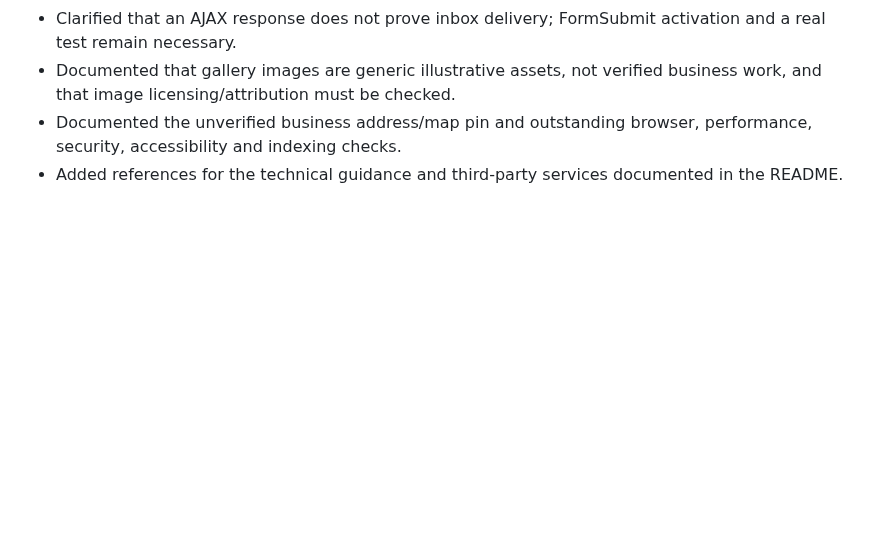
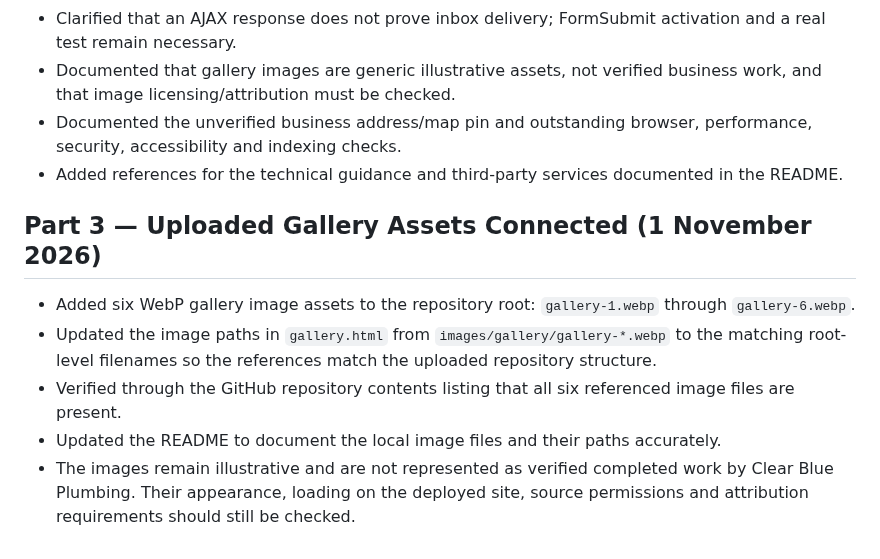
Before and after one commit to Duncan-Loza/Web-Dev-, a Markdown page: CHANGELOG.md, the part around the change. Rendered like a GitHub page; blank space fills up the shorter version.

Commit message:
Document gallery asset upload and path correction

```diff
--- a/CHANGELOG.md
+++ b/CHANGELOG.md
@@ -278,3 +278,11 @@
 * Documented that gallery images are generic illustrative assets, not verified business work, and that image licensing/attribution must be checked.
 * Documented the unverified business address/map pin and outstanding browser, performance, security, accessibility and indexing checks.
 * Added references for the technical guidance and third-party services documented in the README.
+
+## Part 3 — Uploaded Gallery Assets Connected (1 November 2026)
+
+* Added six WebP gallery image assets to the repository root: `gallery-1.webp` through `gallery-6.webp`.
+* Updated the image paths in `gallery.html` from `images/gallery/gallery-*.webp` to the matching root-level filenames so the references match the uploaded repository structure.
+* Verified through the GitHub repository contents listing that all six referenced image files are present.
+* Updated the README to document the local image files and their paths accurately.
+* The images remain illustrative and are not represented as verified completed work by Clear Blue Plumbing. Their appearance, loading on the deployed site, source permissions and attribution requirements should still be checked.
```
